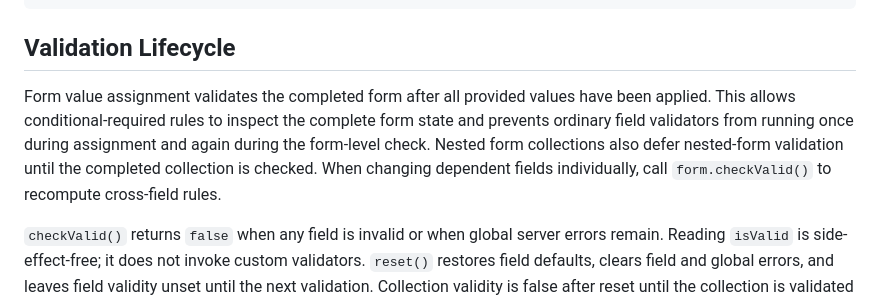
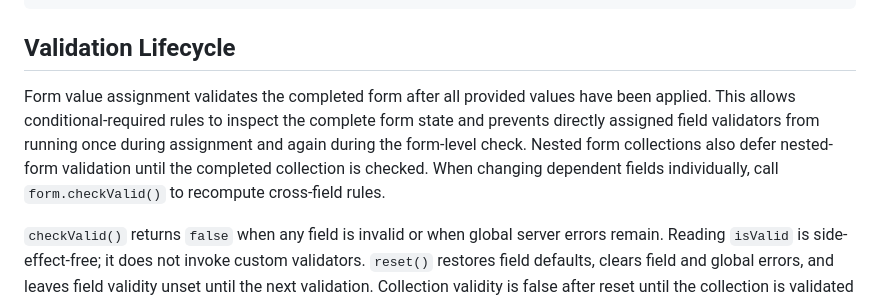
Before and after one commit to ArhiMEN/AdaptForm, a Markdown page: README.md, the part around the change. Rendered like a GitHub page.

Commit message:
Clarify bulk validation documentation

```diff
--- a/README.md
+++ b/README.md
@@ -184,7 +184,7 @@ class SignUpForm extends Form {
 
 ## Validation Lifecycle
 
-Form value assignment validates the completed form after all provided values have been applied. This allows conditional-required rules to inspect the complete form state and prevents ordinary field validators from running once during assignment and again during the form-level check. Nested form collections also defer nested-form validation until the completed collection is checked. When changing dependent fields individually, call `form.checkValid()` to recompute cross-field rules.
+Form value assignment validates the completed form after all provided values have been applied. This allows conditional-required rules to inspect the complete form state and prevents directly assigned field validators from running once during assignment and again during the form-level check. Nested form collections also defer nested-form validation until the completed collection is checked. When changing dependent fields individually, call `form.checkValid()` to recompute cross-field rules.
 
 `checkValid()` returns `false` when any field is invalid or when global server errors remain. Reading `isValid` is side-effect-free; it does not invoke custom validators. `reset()` restores field defaults, clears field and global errors, and leaves field validity unset until the next validation. Collection validity is false after reset until the collection is validated again.
 
```
